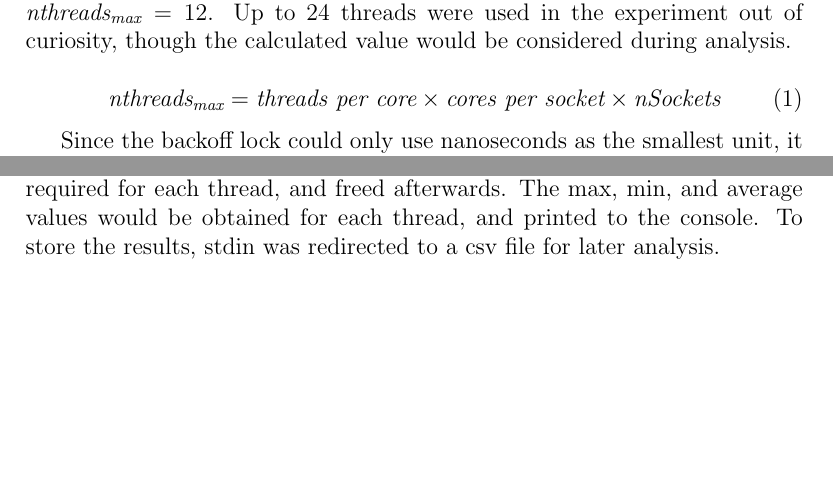
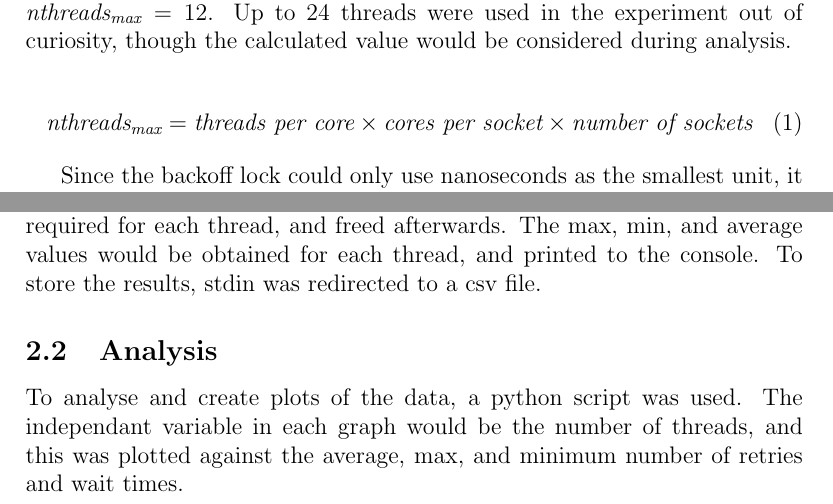
Before and after one commit to TheDuckGoesQuark/concurrentdatastructure, a LaTeX document (report/report.tex): two parts of page 6 of 7, joined at a grey line, cut so that both start at the same text, the shorter picture padded with empty space. Compiled offline with pdfLaTeX.

Commit message:
Set up python analysis

```diff
--- a/report/report.tex
+++ b/report/report.tex
@@ -185,7 +185,7 @@ Increasing the number of threads far past the number of threads that can be proc
 \begin{equation}
 \label{eq:nthreads}
 	\textit{nthreads}_\textit{max} =
-	 \textit{threads per core} \times \textit{cores per socket} \times \textit{nSockets}
+	 \textit{threads per core} \times \textit{cores per socket} \times \textit{number of sockets}
 \end{equation}
 
 Since the backoff lock could only use nanoseconds as the smallest unit, it was not possible to use values for maximum and initial delay that would be able to compete with the other lock implementations.
@@ -198,7 +198,11 @@ This was achieved by passing an \url{Attempt} struct to each of the \url{CAccoun
 
 The CPU clock time before and after the function call was used to obtain the time taken for the function to execute, and provide a rough value for the wait time.
 
-Before each experiement, memory was allocated for all the \url{Attempt} structs required for each thread, and freed afterwards. The max, min, and average values would be obtained for each thread, and printed to the console. To store the results, stdin was redirected to a csv file for later analysis.
+Before each experiement, memory was allocated for all the \url{Attempt} structs required for each thread, and freed afterwards. The max, min, and average values would be obtained for each thread, and printed to the console. To store the results, stdin was redirected to a csv file.
+
+\subsection{Analysis}
+
+To analyse and create plots of the data, a python script was used. The independant variable in each graph would be the number of threads, and this was plotted against the average, max, and minimum number of retries and wait times.
 
 \subsection{Results}
 
```
Also changed, not shown: report/report.pdf, 9 other files.
